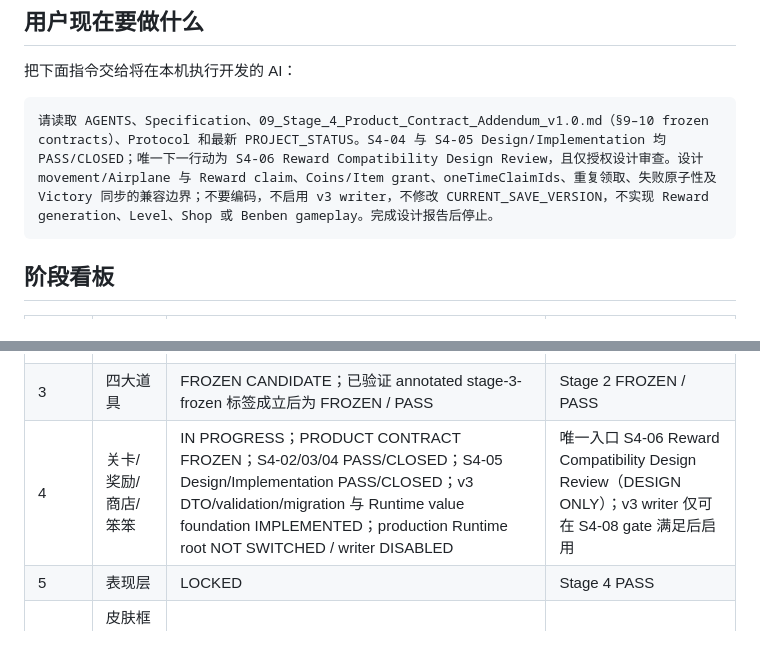
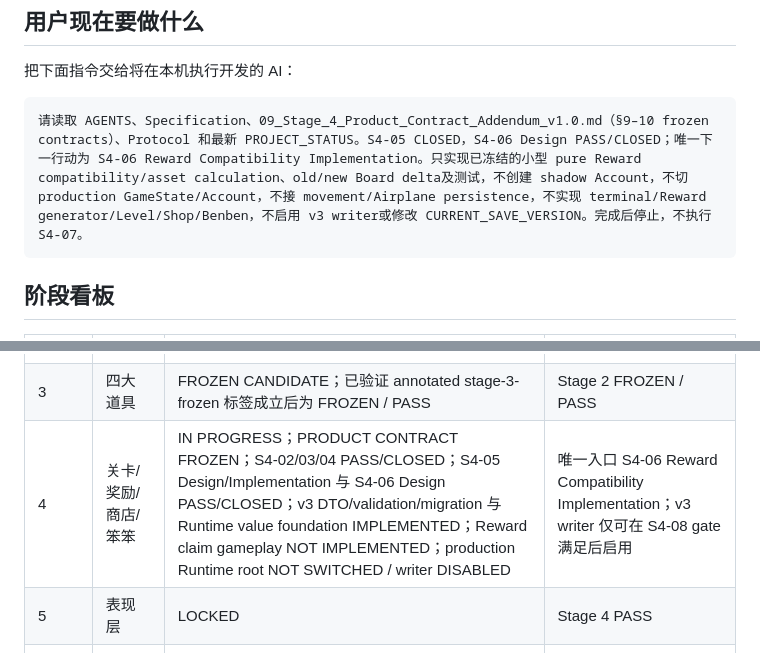
Before and after one commit to qingchen171/MinePilot, a Markdown page: docs/04_PROJECT_STATUS.md, 2 parts joined by grey strips. GitHub-like rendering.

Commit message:
docs(stage4): close S4-06 reward design (#26)

````diff
--- a/docs/04_PROJECT_STATUS.md
+++ b/docs/04_PROJECT_STATUS.md
@@ -758,7 +773,7 @@ Stage 0 工程骨架、Stage 1 核心棋盘、Stage 2 State + Save 均已 FROZEN
 把下面指令交给将在本机执行开发的 AI：
 
 ```text
-请读取 AGENTS、Specification、09_Stage_4_Product_Contract_Addendum_v1.0.md（§9–10 frozen contracts）、Protocol 和最新 PROJECT_STATUS。S4-04 与 S4-05 Design/Implementation 均 PASS/CLOSED；唯一下一行动为 S4-06 Reward Compatibility Design Review，且仅授权设计审查。设计 movement/Airplane 与 Reward claim、Coins/Item grant、oneTimeClaimIds、重复领取、失败原子性及 Victory 同步的兼容边界；不要编码，不启用 v3 writer，不修改 CURRENT_SAVE_VERSION，不实现 Reward generation、Level、Shop 或 Benben gameplay。完成设计报告后停止。
+请读取 AGENTS、Specification、09_Stage_4_Product_Contract_Addendum_v1.0.md（§9–10 frozen contracts）、Protocol 和最新 PROJECT_STATUS。S4-05 CLOSED，S4-06 Design PASS/CLOSED；唯一下一行动为 S4-06 Reward Compatibility Implementation。只实现已冻结的小型 pure Reward compatibility/asset calculation、old/new Board delta及测试，不创建 shadow Account，不切 production GameState/Account，不接 movement/Airplane persistence，不实现 terminal/Reward generator/Level/Shop/Benben，不启用 v3 writer或修改 CURRENT_SAVE_VERSION。完成后停止，不执行 S4-07。
 ```
 
 ## 阶段看板
@@ -769,7 +784,7 @@ Stage 0 工程骨架、Stage 1 核心棋盘、Stage 2 State + Save 均已 FROZEN
 | 1 | 核心棋盘 | FROZEN / PASS（S1-01 至 S1-13） | Stage 0 PASS |
 | 2 | State + Save | FROZEN / PASS（S2-01 至 S2-09） | Stage 1 FROZEN / PASS |
 | 3 | 四大道具 | FROZEN CANDIDATE；已验证 annotated stage-3-frozen 标签成立后为 FROZEN / PASS | Stage 2 FROZEN / PASS |
-| 4 | 关卡/奖励/商店/笨笨 | IN PROGRESS；PRODUCT CONTRACT FROZEN；S4-02/03/04 PASS/CLOSED；S4-05 Design/Implementation PASS/CLOSED；v3 DTO/validation/migration 与 Runtime value foundation IMPLEMENTED；production Runtime root NOT SWITCHED / writer DISABLED | 唯一入口 S4-06 Reward Compatibility Design Review（DESIGN ONLY）；v3 writer 仅可在 S4-08 gate 满足后启用 |
+| 4 | 关卡/奖励/商店/笨笨 | IN PROGRESS；PRODUCT CONTRACT FROZEN；S4-02/03/04 PASS/CLOSED；S4-05 Design/Implementation 与 S4-06 Design PASS/CLOSED；v3 DTO/validation/migration 与 Runtime value foundation IMPLEMENTED；Reward claim gameplay NOT IMPLEMENTED；production Runtime root NOT SWITCHED / writer DISABLED | 唯一入口 S4-06 Reward Compatibility Implementation；v3 writer 仅可在 S4-08 gate 满足后启用 |
 | 5 | 表现层 | LOCKED | Stage 4 PASS |
 | 6 | 皮肤框架/中英/移动端 | LOCKED | Stage 5 PASS |
 | 7 | RC/约 20 关/部署 | LOCKED | Stage 6 PASS |
````
Also changed, not shown: other parts of docs/04_PROJECT_STATUS.md (+17 -2 lines).
